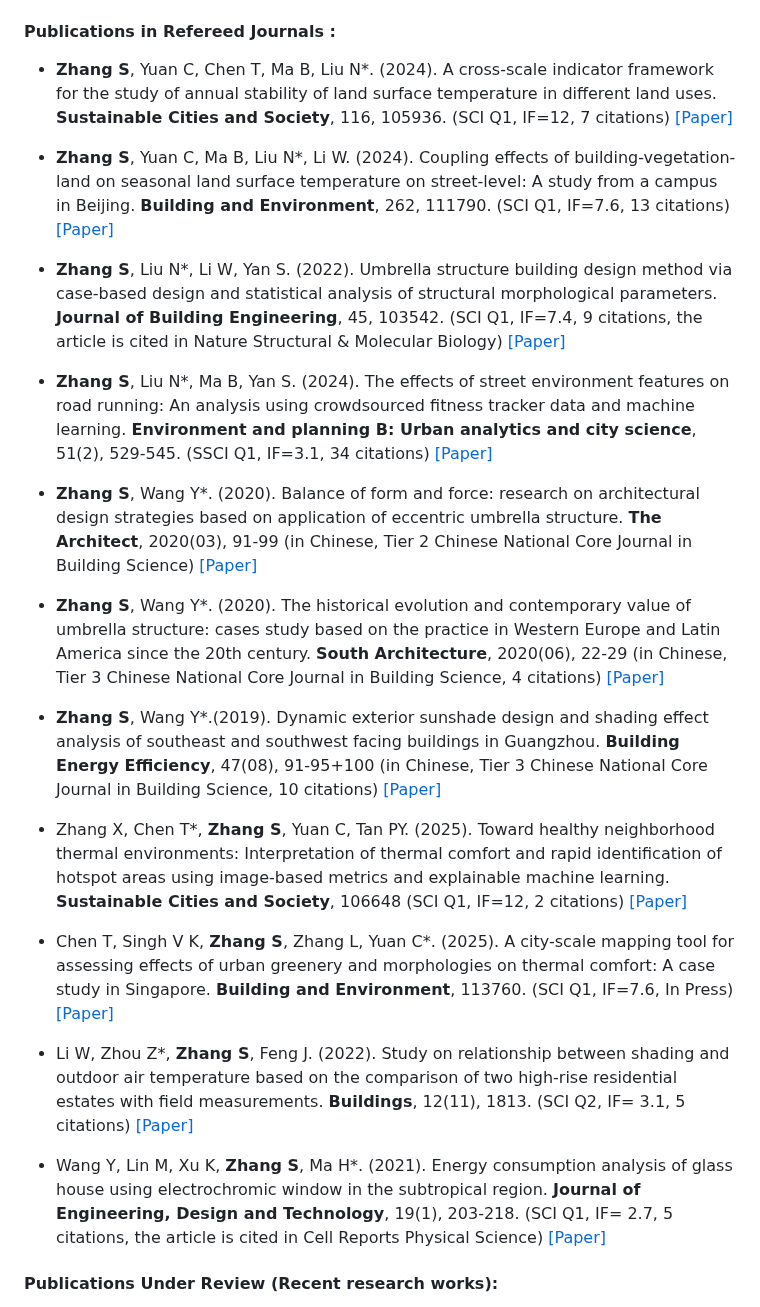
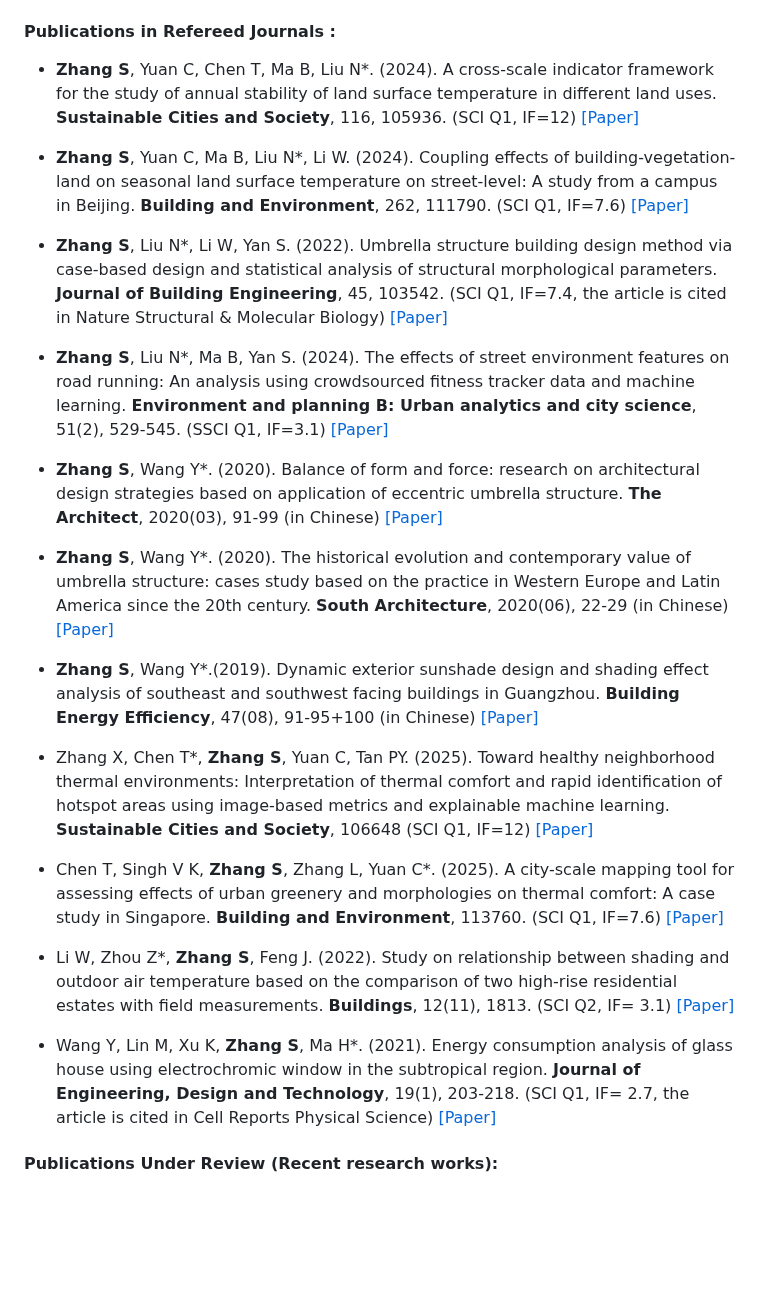
Before and after one commit to Shawnzhang7829/Shawnzhang7829.github.io, a Markdown page: contents/publications.md, the part around the change. Drawn GitHub-style; blank space fills up the shorter version.

```diff
--- a/contents/publications.md
+++ b/contents/publications.md
@@ -8,27 +8,27 @@
 
 #### <strong>Publications in Refereed Journals </strong>:
 
-- <strong>Zhang S</strong>, Yuan C, Chen T, Ma B, Liu N*. (2024). A cross-scale indicator framework for the study of annual stability of land surface temperature in different land uses. <strong>Sustainable Cities and Society</strong>, 116, 105936. (SCI Q1, IF=12, 7 citations) [[Paper]](https://doi.org/10.1016/j.scs.2024.105936)
+- <strong>Zhang S</strong>, Yuan C, Chen T, Ma B, Liu N*. (2024). A cross-scale indicator framework for the study of annual stability of land surface temperature in different land uses. <strong>Sustainable Cities and Society</strong>, 116, 105936. (SCI Q1, IF=12) [[Paper]](https://doi.org/10.1016/j.scs.2024.105936)
 
-- <strong>Zhang S</strong>, Yuan C, Ma B, Liu N*, Li W. (2024). Coupling effects of building-vegetation-land on seasonal land surface temperature on street-level: A study from a campus in Beijing. <strong>Building and Environment</strong>, 262, 111790. (SCI Q1, IF=7.6, 13 citations) [[Paper]](https://doi.org/10.1016/j.buildenv.2024.111790)
+- <strong>Zhang S</strong>, Yuan C, Ma B, Liu N*, Li W. (2024). Coupling effects of building-vegetation-land on seasonal land surface temperature on street-level: A study from a campus in Beijing. <strong>Building and Environment</strong>, 262, 111790. (SCI Q1, IF=7.6) [[Paper]](https://doi.org/10.1016/j.buildenv.2024.111790)
 
-- <strong>Zhang S</strong>, Liu N*, Li W, Yan S. (2022). Umbrella structure building design method via case-based design and statistical analysis of structural morphological parameters. <strong>Journal of Building Engineering</strong>, 45, 103542. (SCI Q1, IF=7.4, 9 citations, the article is cited in Nature Structural & Molecular Biology) [[Paper]](https://doi.org/10.1016/j.jobe.2021.103542)
+- <strong>Zhang S</strong>, Liu N*, Li W, Yan S. (2022). Umbrella structure building design method via case-based design and statistical analysis of structural morphological parameters. <strong>Journal of Building Engineering</strong>, 45, 103542. (SCI Q1, IF=7.4, the article is cited in Nature Structural & Molecular Biology) [[Paper]](https://doi.org/10.1016/j.jobe.2021.103542)
 
-- <strong>Zhang S</strong>, Liu N*, Ma B, Yan S. (2024). The effects of street environment features on road running: An analysis using crowdsourced fitness tracker data and machine learning. <strong>Environment and planning B: Urban analytics and city science</strong>, 51(2), 529-545. (SSCI Q1, IF=3.1, 34 citations) [[Paper]](https://doi.org/10.1177/23998083231185589)
+- <strong>Zhang S</strong>, Liu N*, Ma B, Yan S. (2024). The effects of street environment features on road running: An analysis using crowdsourced fitness tracker data and machine learning. <strong>Environment and planning B: Urban analytics and city science</strong>, 51(2), 529-545. (SSCI Q1, IF=3.1) [[Paper]](https://doi.org/10.1177/23998083231185589)
 
-- <strong>Zhang S</strong>, Wang Y*. (2020). Balance of form and force: research on architectural design strategies based on application of eccentric umbrella structure. <strong>The Architect</strong>, 2020(03), 91-99 (in Chinese, Tier 2 Chinese National Core Journal in Building Science) [[Paper]](https://d.wanfangdata.com.cn/periodical/jzs202003013)
+- <strong>Zhang S</strong>, Wang Y*. (2020). Balance of form and force: research on architectural design strategies based on application of eccentric umbrella structure. <strong>The Architect</strong>, 2020(03), 91-99 (in Chinese) [[Paper]](https://d.wanfangdata.com.cn/periodical/jzs202003013)
 
-- <strong>Zhang S</strong>, Wang Y*. (2020). The historical evolution and contemporary value of umbrella structure: cases study based on the practice in Western Europe and Latin America since the 20th century. <strong>South Architecture</strong>, 2020(06), 22-29 (in Chinese, Tier 3 Chinese National Core Journal in Building Science, 4 citations) [[Paper]](https://d.wanfangdata.com.cn/periodical/nfjz202006004)
+- <strong>Zhang S</strong>, Wang Y*. (2020). The historical evolution and contemporary value of umbrella structure: cases study based on the practice in Western Europe and Latin America since the 20th century. <strong>South Architecture</strong>, 2020(06), 22-29 (in Chinese) [[Paper]](https://d.wanfangdata.com.cn/periodical/nfjz202006004)
 
-- <strong>Zhang S</strong>, Wang Y*.(2019). Dynamic exterior sunshade design and shading effect analysis of southeast and southwest facing buildings in Guangzhou. <strong>Building Energy Efficiency</strong>, 47(08), 91-95+100 (in    Chinese, Tier 3 Chinese National Core Journal in Building Science, 10 citations) [[Paper]](https://d.wanfangdata.com.cn/periodical/fcyyy201908022)
+- <strong>Zhang S</strong>, Wang Y*.(2019). Dynamic exterior sunshade design and shading effect analysis of southeast and southwest facing buildings in Guangzhou. <strong>Building Energy Efficiency</strong>, 47(08), 91-95+100 (in Chinese) [[Paper]](https://d.wanfangdata.com.cn/periodical/fcyyy201908022)
 
-- Zhang X, Chen T*, <strong>Zhang S</strong>, Yuan C, Tan PY. (2025). Toward healthy neighborhood thermal environments: Interpretation of thermal comfort and rapid identification of hotspot areas using image-based metrics and explainable machine learning. <strong>Sustainable Cities and Society</strong>, 106648 (SCI Q1, IF=12, 2 citations) [[Paper]](https://doi.org/10.1016/j.scs.2025.106648)
+- Zhang X, Chen T*, <strong>Zhang S</strong>, Yuan C, Tan PY. (2025). Toward healthy neighborhood thermal environments: Interpretation of thermal comfort and rapid identification of hotspot areas using image-based metrics and explainable machine learning. <strong>Sustainable Cities and Society</strong>, 106648 (SCI Q1, IF=12) [[Paper]](https://doi.org/10.1016/j.scs.2025.106648)
 
-- Chen T, Singh V K, <strong>Zhang S</strong>, Zhang L, Yuan C*. (2025). A city-scale mapping tool for assessing effects of urban greenery and morphologies on thermal comfort: A case study in Singapore. <strong>Building and Environment</strong>, 113760. (SCI Q1, IF=7.6, In Press) [[Paper]](https://doi.org/10.1016/j.buildenv.2025.113760)
+- Chen T, Singh V K, <strong>Zhang S</strong>, Zhang L, Yuan C*. (2025). A city-scale mapping tool for assessing effects of urban greenery and morphologies on thermal comfort: A case study in Singapore. <strong>Building and Environment</strong>, 113760. (SCI Q1, IF=7.6) [[Paper]](https://doi.org/10.1016/j.buildenv.2025.113760)
 
-- Li W, Zhou Z*, <strong>Zhang S</strong>, Feng J. (2022). Study on relationship between shading and outdoor air temperature based on the comparison of two high-rise residential estates with field measurements. <strong>Buildings</strong>, 12(11), 1813. (SCI Q2, IF= 3.1, 5 citations) [[Paper]](https://doi.org/10.3390/buildings12111813)
+- Li W, Zhou Z*, <strong>Zhang S</strong>, Feng J. (2022). Study on relationship between shading and outdoor air temperature based on the comparison of two high-rise residential estates with field measurements. <strong>Buildings</strong>, 12(11), 1813. (SCI Q2, IF= 3.1) [[Paper]](https://doi.org/10.3390/buildings12111813)
 
-- Wang Y, Lin M, Xu K, <strong>Zhang S</strong>, Ma H*. (2021). Energy consumption analysis of glass house using electrochromic window in the subtropical region. <strong>Journal of Engineering, Design and Technology</strong>, 19(1), 203-218. (SCI Q1, IF= 2.7, 5 citations, the article is cited in Cell Reports Physical Science)  [[Paper]](https://doi.org/10.1108/JEDT-12-2019-0348)
+- Wang Y, Lin M, Xu K, <strong>Zhang S</strong>, Ma H*. (2021). Energy consumption analysis of glass house using electrochromic window in the subtropical region. <strong>Journal of Engineering, Design and Technology</strong>, 19(1), 203-218. (SCI Q1, IF= 2.7, the article is cited in Cell Reports Physical Science)  [[Paper]](https://doi.org/10.1108/JEDT-12-2019-0348)
 
 #### <strong> Publications Under Review </strong> (Recent research works):
 
```
